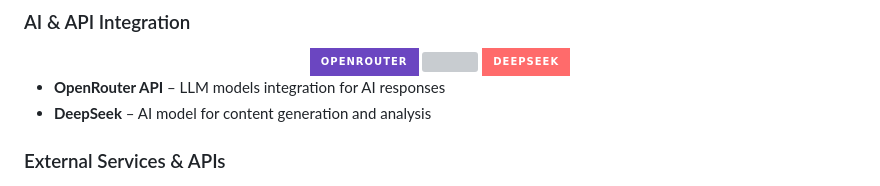
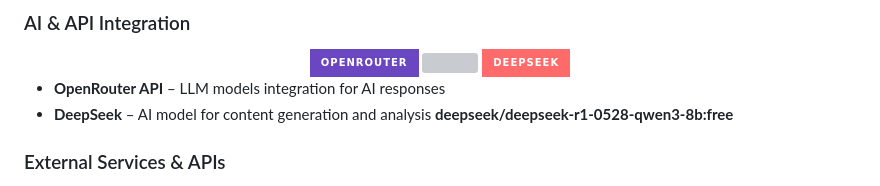
Before and after one commit to younez999/AI_Teacher_Assistent-main, a Markdown page: README.md, the part around the change. GitHub-like rendering; badges without logos; grey boxes are pictures that could not be loaded.

Commit message:
Update README to specify DeepSeek model version for content generation and analysis

```diff
--- a/README.md
+++ b/README.md
@@ -54,7 +54,7 @@ Watch how the AI Assistant for Teachers works:
 </div>
 
 - **OpenRouter API** – LLM models integration for AI responses
-- **DeepSeek** – AI model for content generation and analysis
+- **DeepSeek** – AI model for content generation and analysis **deepseek/deepseek-r1-0528-qwen3-8b:free**
 
 ### External Services & APIs
 <div align="center">
```
